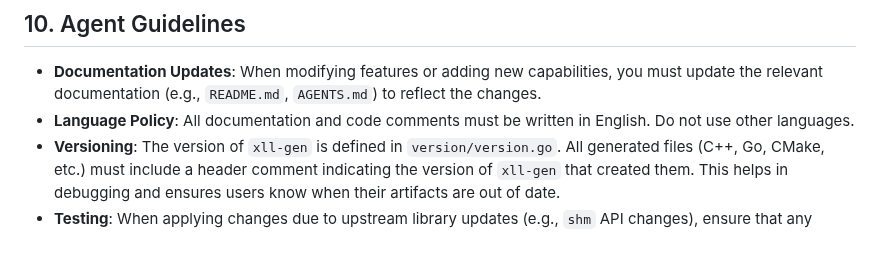
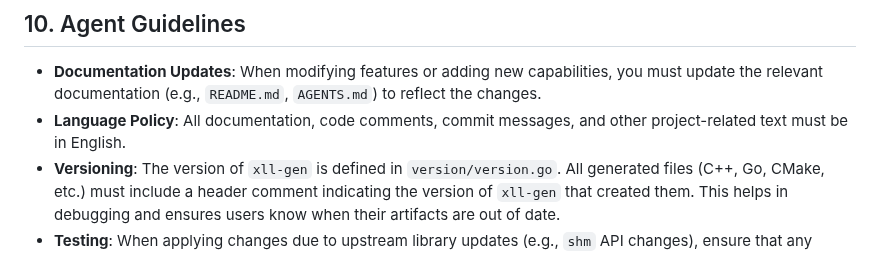
Before and after one commit to xll-gen/xll-gen, a Markdown page: AGENTS.md, the part around the change. GitHub-like rendering.

Commit message:
Update Language Policy in AGENTS.md
Updated the Language Policy in AGENTS.md to explicitly state that all documentation, code comments, commit messages, and other project-related text must be in English. This is to ensure clear communication and consistency across the project.

```diff
--- a/AGENTS.md
+++ b/AGENTS.md
@@ -359,7 +359,7 @@ client.Handle(func(req []byte, respBuf []byte, msgId uint32) int32 {
 ## 10. Agent Guidelines
 
 *   **Documentation Updates**: When modifying features or adding new capabilities, you must update the relevant documentation (e.g., `README.md`, `AGENTS.md`) to reflect the changes.
-*   **Language Policy**: All documentation and code comments must be written in English. Do not use other languages.
+*   **Language Policy**: All documentation, code comments, commit messages, and other project-related text must be in English.
 *   **Versioning**: The version of `xll-gen` is defined in `version/version.go`. All generated files (C++, Go, CMake, etc.) must include a header comment indicating the version of `xll-gen` that created them. This helps in debugging and ensures users know when their artifacts are out of date.
 *   **Testing**: When applying changes due to upstream library updates (e.g., `shm` API changes), ensure that any outdated or incompatible tests are updated or deleted if they are no longer relevant.
 
```
